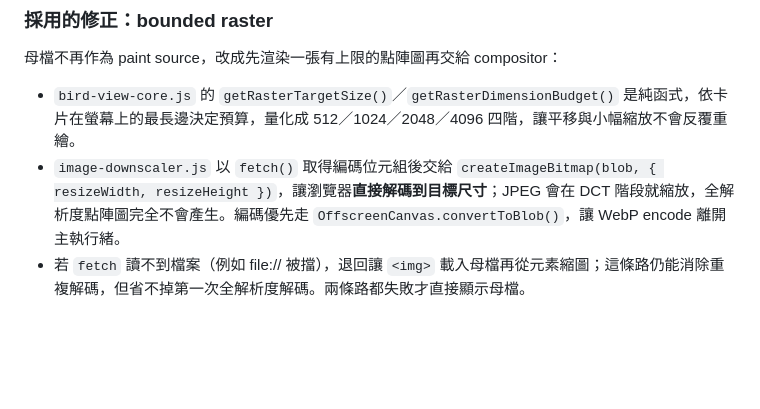
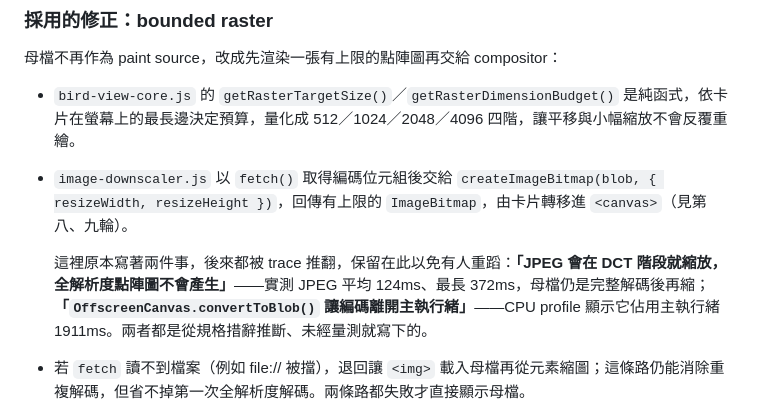
Before and after one commit to insight97/eagle-bird-view, a Markdown page: docs/performance-best-practices.md, the part around the change. Rendered like a GitHub page; blank space fills up the shorter version.

Commit message:
docs: correct two unverified claims at their source
The bounded-raster section still asserted that passing resizeWidth gets
DCT-scaled JPEG decoding and that OffscreenCanvas.convertToBlob() encodes
off the main thread. Measurement contradicted both: JPEG decodes average
124ms and peak at 372ms, and convertToBlob showed 1911ms of main-thread
time in a CPU profile. Later sections said so, but a reader treating that
section as the design description would still have taken them as fact.

Both were inferred from spec wording and written down without measuring,
which is the pattern worth flagging, so the correction stays inline
rather than replacing the text.

Co-Authored-By: Claude Opus 5 <noreply@anthropic.com>

```diff
--- a/docs/performance-best-practices.md
+++ b/docs/performance-best-practices.md
@@ -50,7 +50,9 @@ A/B 對照（隱藏 `.media-card`）：`RasterTask` 1560ms → 2.7ms，大型 de
 母檔不再作為 paint source，改成先渲染一張有上限的點陣圖再交給 compositor：
 
 - `bird-view-core.js` 的 `getRasterTargetSize()`／`getRasterDimensionBudget()` 是純函式，依卡片在螢幕上的最長邊決定預算，量化成 512／1024／2048／4096 四階，讓平移與小幅縮放不會反覆重繪。
-- `image-downscaler.js` 以 `fetch()` 取得編碼位元組後交給 `createImageBitmap(blob, { resizeWidth, resizeHeight })`，讓瀏覽器**直接解碼到目標尺寸**；JPEG 會在 DCT 階段就縮放，全解析度點陣圖完全不會產生。編碼優先走 `OffscreenCanvas.convertToBlob()`，讓 WebP encode 離開主執行緒。
+- `image-downscaler.js` 以 `fetch()` 取得編碼位元組後交給 `createImageBitmap(blob, { resizeWidth, resizeHeight })`，回傳有上限的 `ImageBitmap`，由卡片轉移進 `<canvas>`（見第八、九輪）。
+
+  這裡原本寫著兩件事，後來都被 trace 推翻，保留在此以免有人重蹈：**「JPEG 會在 DCT 階段就縮放，全解析度點陣圖不會產生」**——實測 JPEG 平均 124ms、最長 372ms，母檔仍是完整解碼後再縮；**「`OffscreenCanvas.convertToBlob()` 讓編碼離開主執行緒」**——CPU profile 顯示它佔用主執行緒 1911ms。兩者都是從規格措辭推斷、未經量測就寫下的。
 - 若 `fetch` 讀不到檔案（例如 file:// 被擋），退回讓 `<img>` 載入母檔再從元素縮圖；這條路仍能消除重複解碼，但省不掉第一次全解析度解碼。兩條路都失敗才直接顯示母檔。
 - `media-materializer.js` 在載入前就用 Eagle metadata 的 `item.width`／`item.height` 算出目標尺寸，所以不必先解碼才知道要縮多少。縮放超過目前預算時透過 `MediaLoadQueue.invalidate()` 重新算一張，期間畫面維持既有 raster 不閃爍。
 
```
